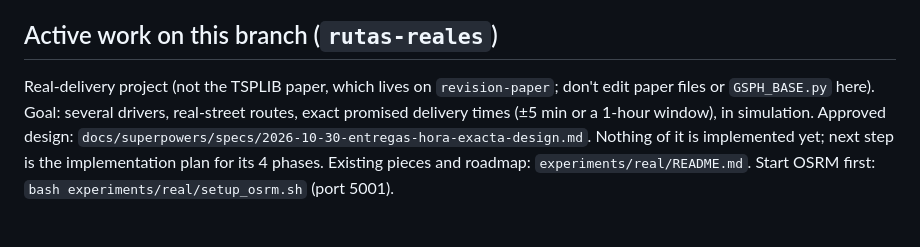
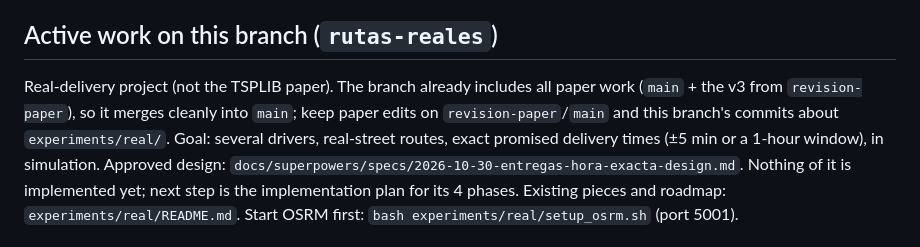
Before and after one commit to incfDevuser/gsph_algorithm, a Markdown page: AGENTS.md, the part around the change. Rendered like a GitHub page.

Commit message:
docs: rutas-reales ya incluye todo el trabajo del paper (main + v3)
Co-Authored-By: Claude Opus 5.5 <noreply@anthropic.com>

```diff
--- a/AGENTS.md
+++ b/AGENTS.md
@@ -8,8 +8,9 @@ all cite `bibliografia.bib`). Code comments and docs are in Spanish. `REPRODUCIR
 behind every table and figure.
 
 ## Active work on this branch (`rutas-reales`)
-Real-delivery project (not the TSPLIB paper, which lives on `revision-paper`; don't edit paper files
-or `GSPH_BASE.py` here). Goal: several drivers, real-street routes, exact promised delivery times
+Real-delivery project (not the TSPLIB paper). The branch already includes all paper work (`main` +
+the v3 from `revision-paper`), so it merges cleanly into `main`; keep paper edits on
+`revision-paper`/`main` and this branch's commits about `experiments/real/`. Goal: several drivers, real-street routes, exact promised delivery times
 (±5 min or a 1-hour window), in simulation. Approved design:
 `docs/superpowers/specs/2026-10-30-entregas-hora-exacta-design.md`. Nothing of it is implemented yet;
 next step is the implementation plan for its 4 phases. Existing pieces and roadmap:
```
Also changed, not shown: CLAUDE.md (+4 -3 lines).
